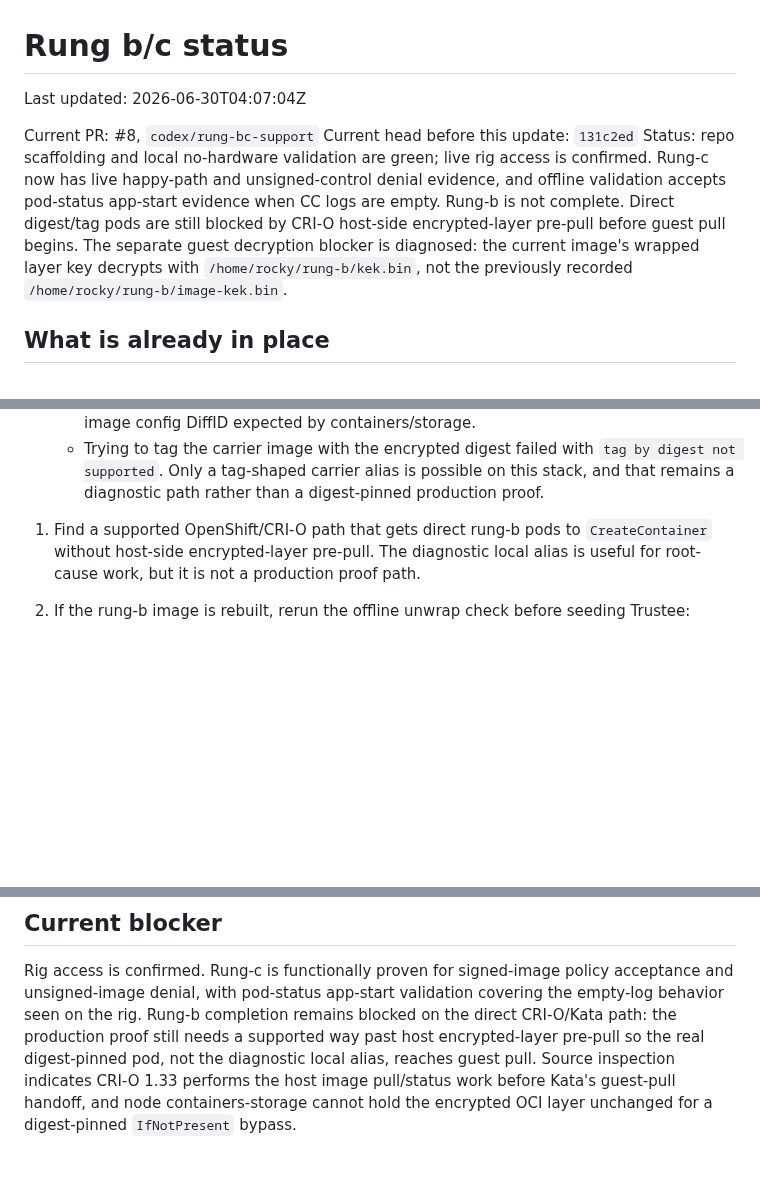
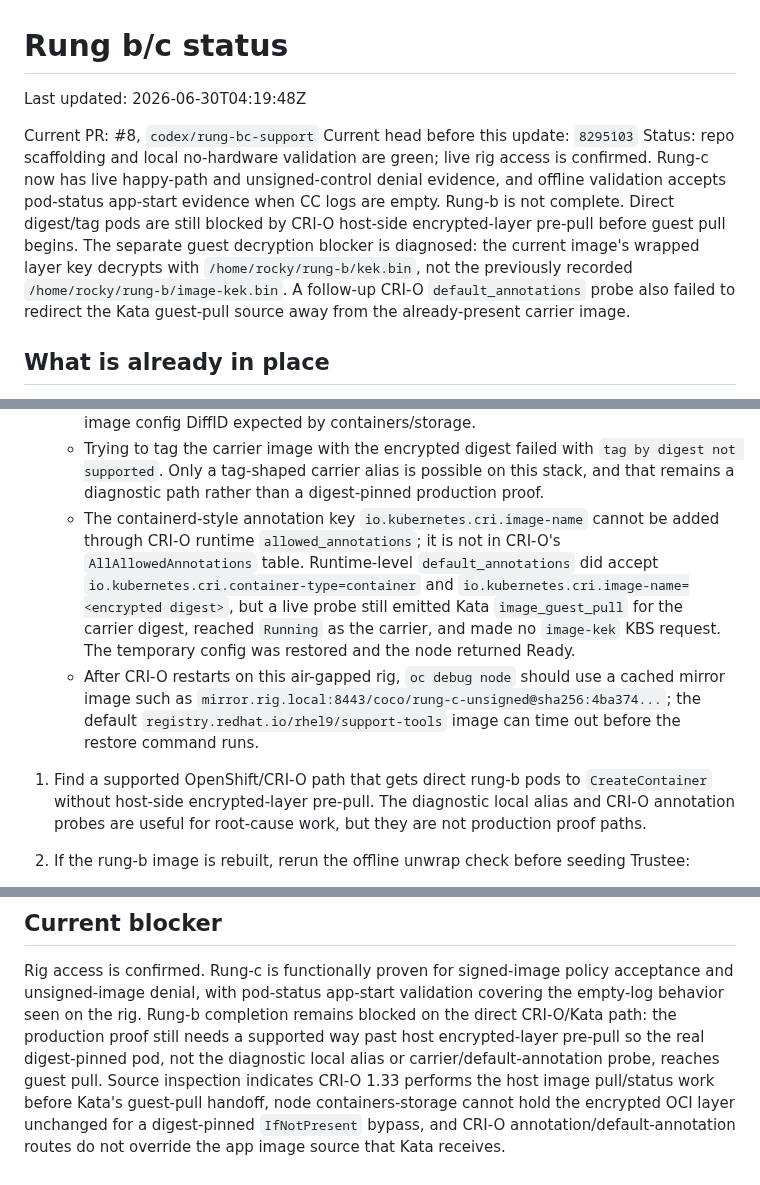
Before and after one commit to shpwrck/openshift-confidential-containers, a Markdown page: docs/runbooks/rung-bc-status.md, 3 parts joined by grey strips. Drawn GitHub-style; blank space fills up the shorter version.

```diff
--- a/docs/runbooks/rung-bc-status.md
+++ b/docs/runbooks/rung-bc-status.md
@@ -1,15 +1,17 @@
 # Rung b/c status
 
-Last updated: 2026-06-30T04:07:04Z
+Last updated: 2026-06-30T04:19:48Z
 
 Current PR: #8, `codex/rung-bc-support`
-Current head before this update: `131c2ed`
+Current head before this update: `8295103`
 Status: repo scaffolding and local no-hardware validation are green; live rig access is confirmed.
 Rung-c now has live happy-path and unsigned-control denial evidence, and offline validation accepts
 pod-status app-start evidence when CC logs are empty. Rung-b is not complete. Direct digest/tag
 pods are still blocked by CRI-O host-side encrypted-layer pre-pull before guest pull begins. The
 separate guest decryption blocker is diagnosed: the current image's wrapped layer key decrypts with
 `/home/rocky/rung-b/kek.bin`, not the previously recorded `/home/rocky/rung-b/image-kek.bin`.
+A follow-up CRI-O `default_annotations` probe also failed to redirect the Kata guest-pull source
+away from the already-present carrier image.
 
 ## What is already in place
 
@@ -120,10 +122,20 @@ Live rig check on 2026-06-30:
   - Trying to tag the carrier image with the encrypted digest failed with `tag by digest not
     supported`. Only a tag-shaped carrier alias is possible on this stack, and that remains a
     diagnostic path rather than a digest-pinned production proof.
+  - The containerd-style annotation key `io.kubernetes.cri.image-name` cannot be added through
+    CRI-O runtime `allowed_annotations`; it is not in CRI-O's `AllAllowedAnnotations` table.
+    Runtime-level `default_annotations` did accept
+    `io.kubernetes.cri.container-type=container` and `io.kubernetes.cri.image-name=<encrypted
+    digest>`, but a live probe still emitted Kata `image_guest_pull` for the carrier digest,
+    reached `Running` as the carrier, and made no `image-kek` KBS request. The temporary config
+    was restored and the node returned Ready.
+  - After CRI-O restarts on this air-gapped rig, `oc debug node` should use a cached mirror image
+    such as `mirror.rig.local:8443/coco/rung-c-unsigned@sha256:4ba374...`; the default
+    `registry.redhat.io/rhel9/support-tools` image can time out before the restore command runs.
 
 1. Find a supported OpenShift/CRI-O path that gets direct rung-b pods to `CreateContainer` without
-   host-side encrypted-layer pre-pull. The diagnostic local alias is useful for root-cause work, but
-   it is not a production proof path.
+   host-side encrypted-layer pre-pull. The diagnostic local alias and CRI-O annotation probes are
+   useful for root-cause work, but they are not production proof paths.
 
 2. If the rung-b image is rebuilt, rerun the offline unwrap check before seeding Trustee:
 
@@ -175,6 +187,8 @@ Rig access is confirmed. Rung-c is functionally proven for signed-image policy a
 unsigned-image denial, with pod-status app-start validation covering the empty-log behavior seen on
 the rig. Rung-b completion remains blocked on the direct CRI-O/Kata path: the production proof still
 needs a supported way past host encrypted-layer pre-pull so the real digest-pinned pod, not the
-diagnostic local alias, reaches guest pull. Source inspection indicates CRI-O 1.33 performs the
-host image pull/status work before Kata's guest-pull handoff, and node containers-storage cannot
-hold the encrypted OCI layer unchanged for a digest-pinned `IfNotPresent` bypass.
+diagnostic local alias or carrier/default-annotation probe, reaches guest pull. Source inspection
+indicates CRI-O 1.33 performs the host image pull/status work before Kata's guest-pull handoff,
+node containers-storage cannot hold the encrypted OCI layer unchanged for a digest-pinned
+`IfNotPresent` bypass, and CRI-O annotation/default-annotation routes do not override the app
+image source that Kata receives.
```
Also changed, not shown: docs/install-guide.md (+2 -1 lines), docs/runbooks/rung-bc-completion-plan.md (+11 -1 lines).
